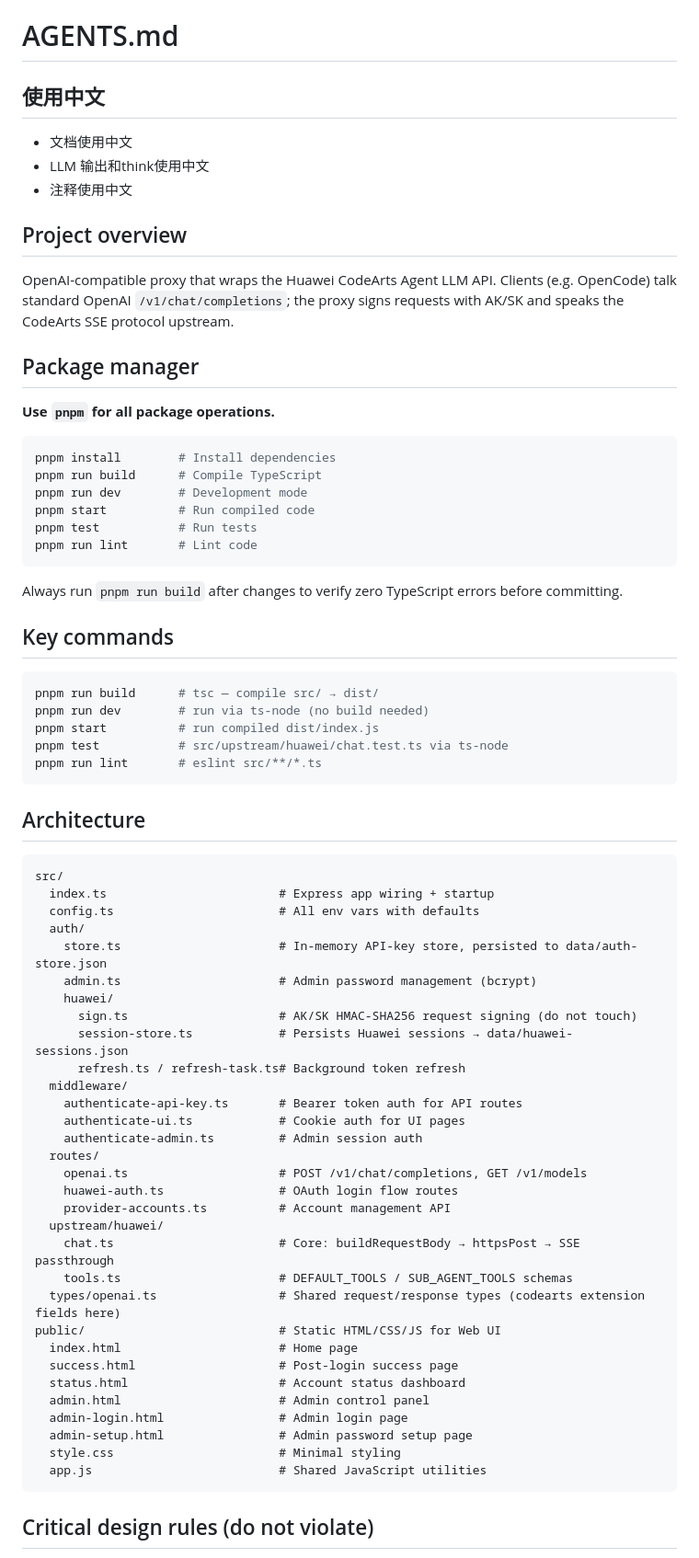
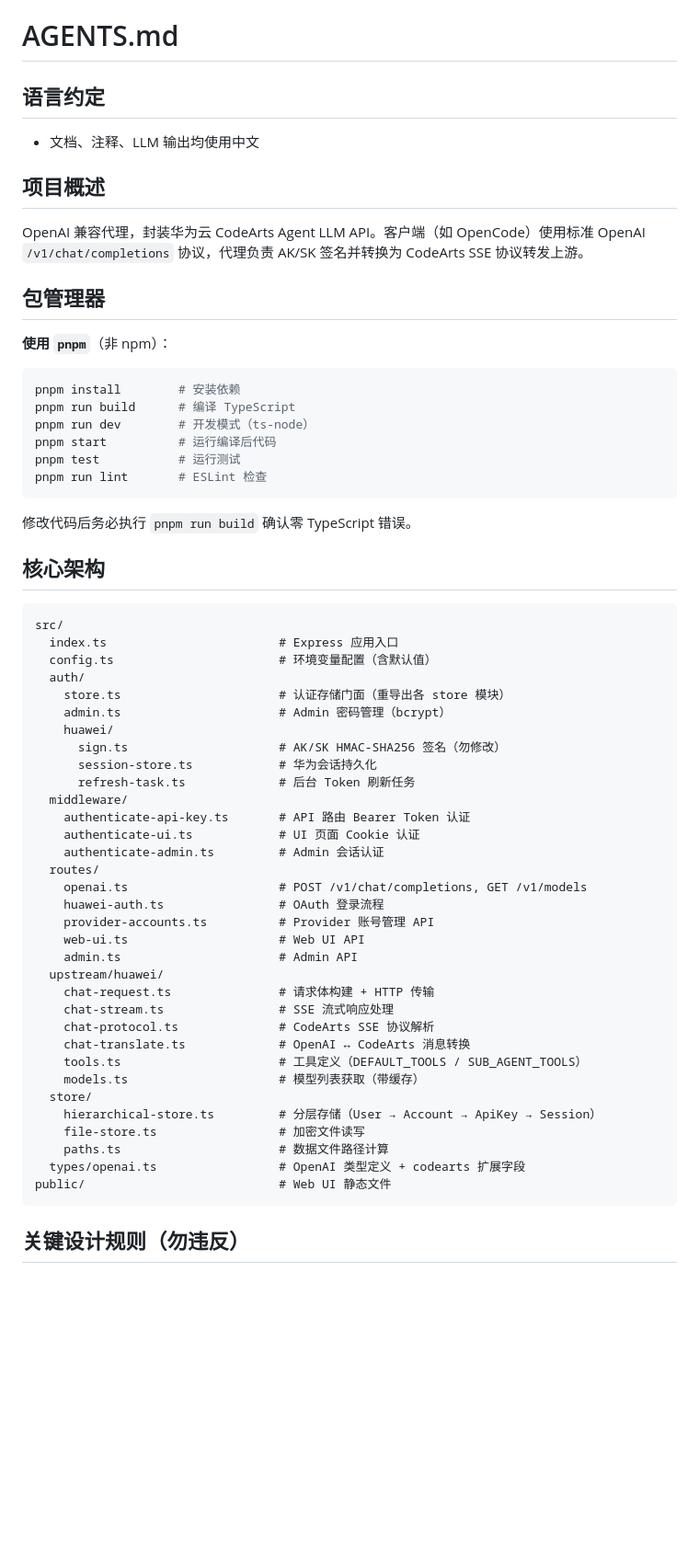
Before and after one commit to hezuos/codearts-api-proxy, a Markdown page: AGENTS.md, the part around one of its changes. Shown at 92% size. Rendered like a GitHub page; blank space fills up the shorter version.

Commit message:
将 AGENTS.md 翻译为中文并重整结构

````diff
--- a/AGENTS.md
+++ b/AGENTS.md
@@ -1,75 +1,65 @@
 # AGENTS.md
 
-## 使用中文
-- 文档使用中文
-- LLM 输出和think使用中文
-- 注释使用中文
+## 语言约定
 
-## Project overview
+- 文档、注释、LLM 输出均使用中文
 
-OpenAI-compatible proxy that wraps the Huawei CodeArts Agent LLM API.
-Clients (e.g. OpenCode) talk standard OpenAI `/v1/chat/completions`; the proxy signs requests with AK/SK and speaks the CodeArts SSE protocol upstream.
+## 项目概述
 
-## Package manager
+OpenAI 兼容代理，封装华为云 CodeArts Agent LLM API。客户端（如 OpenCode）使用标准 OpenAI `/v1/chat/completions` 协议，代理负责 AK/SK 签名并转换为 CodeArts SSE 协议转发上游。
 
-**Use `pnpm` for all package operations.**
+## 包管理器
+
+**使用 `pnpm`**（非 npm）：
 
 ```bash
-pnpm install        # Install dependencies
-pnpm run build      # Compile TypeScript
-pnpm run dev        # Development mode
-pnpm start          # Run compiled code
-pnpm test           # Run tests
-pnpm run lint       # Lint code
+pnpm install        # 安装依赖
+pnpm run build      # 编译 TypeScript
+pnpm run dev        # 开发模式（ts-node）
+pnpm start          # 运行编译后代码
+pnpm test           # 运行测试
+pnpm run lint       # ESLint 检查
 ```
 
-Always run `pnpm run build` after changes to verify zero TypeScript errors before committing.
+修改代码后务必执行 `pnpm run build` 确认零 TypeScript 错误。
 
-## Key commands
-
-```bash
-pnpm run build      # tsc — compile src/ → dist/
-pnpm run dev        # run via ts-node (no build needed)
-pnpm start          # run compiled dist/index.js
-pnpm test           # src/upstream/huawei/chat.test.ts via ts-node
-pnpm run lint       # eslint src/**/*.ts
-```
-
-## Architecture
+## 核心架构
 
 ```
 src/
-  index.ts                        # Express app wiring + startup
-  config.ts                       # All env vars with defaults
+  index.ts                        # Express 应用入口
+  config.ts                       # 环境变量配置（含默认值）
   auth/
-    store.ts                      # In-memory API-key store, persisted to data/auth-store.json
-    admin.ts                      # Admin password management (bcrypt)
+    store.ts                      # 认证存储门面（重导出各 store 模块）
+    admin.ts                      # Admin 密码管理（bcrypt）
     huawei/
-      sign.ts                     # AK/SK HMAC-SHA256 request signing (do not touch)
-      session-store.ts            # Persists Huawei sessions → data/huawei-sessions.json
-      refresh.ts / refresh-task.ts# Background token refresh
+      sign.ts                     # AK/SK HMAC-SHA256 签名（勿修改）
+      session-store.ts            # 华为会话持久化
+      refresh-task.ts             # 后台 Token 刷新任务
   middleware/
-    authenticate-api-key.ts       # Bearer token auth for API routes
-    authenticate-ui.ts            # Cookie auth for UI pages
-    authenticate-admin.ts         # Admin session auth
+    authenticate-api-key.ts       # API 路由 Bearer Token 认证
+    authenticate-ui.ts            # UI 页面 Cookie 认证
+    authenticate-admin.ts         # Admin 会话认证
   routes/
     openai.ts                     # POST /v1/chat/completions, GET /v1/models
-    huawei-auth.ts                # OAuth login flow routes
-    provider-accounts.ts          # Account management API
+    huawei-auth.ts                # OAuth 登录流程
+    provider-accounts.ts          # Provider 账号管理 API
+    web-ui.ts                     # Web UI API
+    admin.ts                      # Admin API
   upstream/huawei/
-    chat.ts                       # Core: buildRequestBody → httpsPost → SSE passthrough
-    tools.ts                      # DEFAULT_TOOLS / SUB_AGENT_TOOLS schemas
-  types/openai.ts                 # Shared request/response types (codearts extension fields here)
-public/                           # Static HTML/CSS/JS for Web UI
-  index.html                      # Home page
-  success.html                    # Post-login success page
-  status.html                     # Account status dashboard
-  admin.html                      # Admin control panel
-  admin-login.html                # Admin login page
-  admin-setup.html                # Admin password setup page
-  style.css                       # Minimal styling
-  app.js                          # Shared JavaScript utilities
+    chat-request.ts               # 请求体构建 + HTTP 传输
+    chat-stream.ts                # SSE 流式响应处理
+    chat-protocol.ts              # CodeArts SSE 协议解析
+    chat-translate.ts             # OpenAI ↔ CodeArts 消息转换
+    tools.ts                      # 工具定义（DEFAULT_TOOLS / SUB_AGENT_TOOLS）
+    models.ts                     # 模型列表获取（带缓存）
+  store/
+    hierarchical-store.ts         # 分层存储（User → Account → ApiKey → Session）
+    file-store.ts                 # 加密文件读写
+    paths.ts                      # 数据文件路径计算
+  types/openai.ts                 # OpenAI 类型定义 + codearts 扩展字段
+public/                           # Web UI 静态文件
 ```
 
-## Critical design rules (do not violate)
+## 关键设计规则（勿违反）
 
````
Also changed, not shown: other parts of AGENTS.md (+44 -40 lines).
